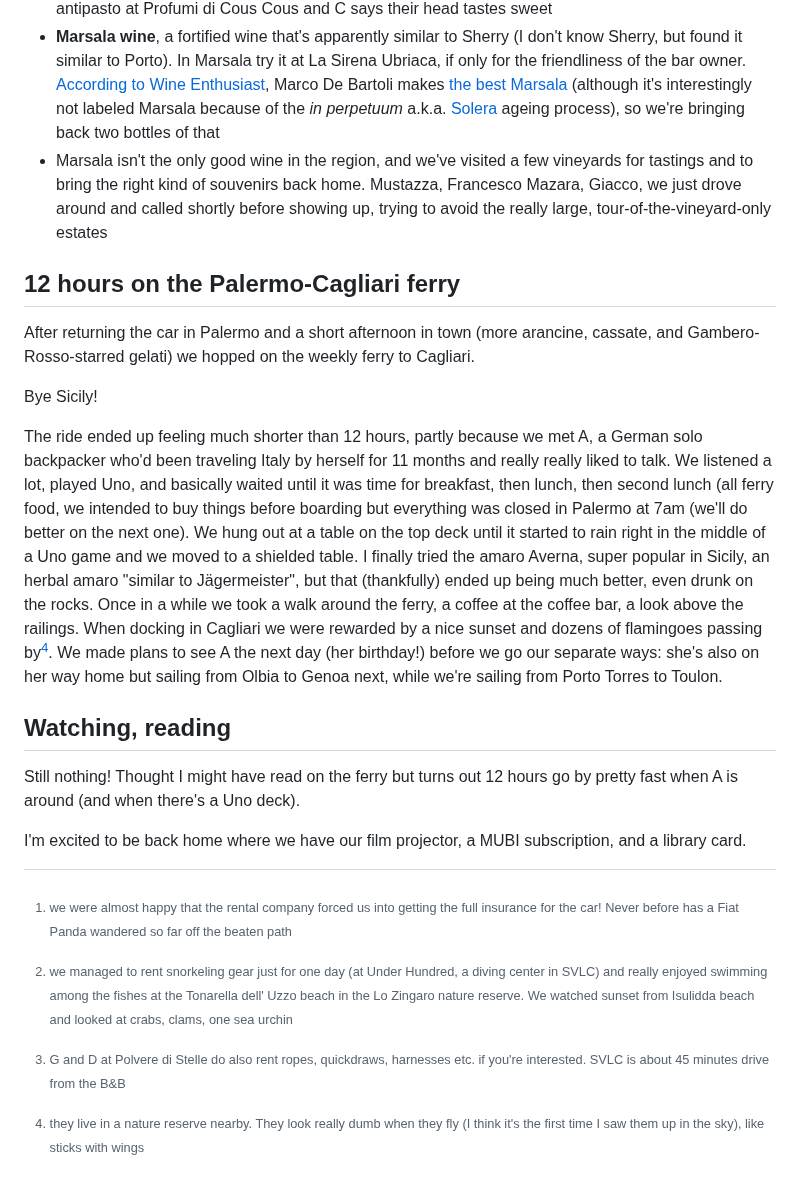
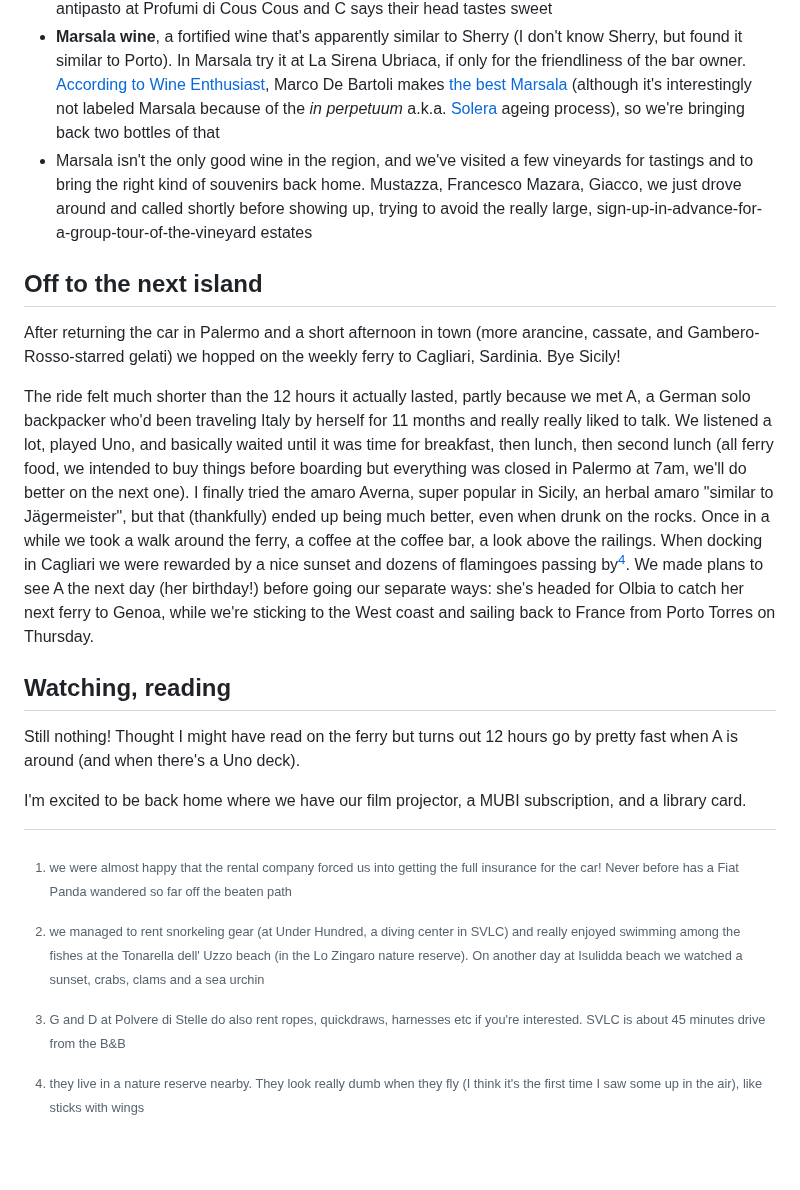
Before and after one commit to robinmetral/website, a Markdown page: pages/notes/weeknote-13-climbing-in-western-sicily.md, the part around one of its changes. GitHub-like rendering; blank space fills up the shorter version.

```diff
--- a/pages/notes/weeknote-13-climbing-in-western-sicily.md
+++ b/pages/notes/weeknote-13-climbing-in-western-sicily.md
@@ -51,14 +48,12 @@ Some foods that we tried and that you should too if you're ever in Western Sicil
 - **Mazara red prawns**, considered a delicacy and usually eaten raw (a first for us). We had them as an antipasto at Profumi di Cous Cous and C says their head tastes sweet
 - **Marsala wine**, a fortified wine that's apparently similar to Sherry (I don't know Sherry, but found it similar to Porto). In Marsala try it at La Sirena Ubriaca, if only for the friendliness of the bar owner. [According to Wine Enthusiast](https://www.winemag.com/2022/11/23/marsala-wine/), Marco De Bartoli makes [the best Marsala](https://www.marcodebartoli.com/en/wines/vecchio-samperi/) (although it's interestingly not labeled Marsala because of the _in perpetuum_ a.k.a. [Solera](https://en.wikipedia.org/wiki/Solera) ageing process), so we're bringing back two bottles of that
-- Marsala isn't the only good wine in the region, and we've visited a few vineyards for tastings and to bring the right kind of souvenirs back home. Mustazza, Francesco Mazara, Giacco, we just drove around and called shortly before showing up, trying to avoid the really large, tour-of-the-vineyard-only estates
+- Marsala isn't the only good wine in the region, and we've visited a few vineyards for tastings and to bring the right kind of souvenirs back home. Mustazza, Francesco Mazara, Giacco, we just drove around and called shortly before showing up, trying to avoid the really large, sign-up-in-advance-for-a-group-tour-of-the-vineyard estates
 
-## 12 hours on the Palermo-Cagliari ferry
+## Off to the next island
 
-After returning the car in Palermo and a short afternoon in town (more arancine, cassate, and Gambero-Rosso-starred gelati) we hopped on the weekly ferry to Cagliari.
+After returning the car in Palermo and a short afternoon in town (more arancine, cassate, and Gambero-Rosso-starred gelati) we hopped on the weekly ferry to Cagliari, Sardinia. Bye Sicily!
 
-Bye Sicily!
-
-The ride ended up feeling much shorter than 12 hours, partly because we met A, a German solo backpacker who'd been traveling Italy by herself for 11 months and really really liked to talk. We listened a lot, played Uno, and basically waited until it was time for breakfast, then lunch, then second lunch (all ferry food, we intended to buy things before boarding but everything was closed in Palermo at 7am (we'll do better on the next one). We hung out at a table on the top deck until it started to rain right in the middle of a Uno game and we moved to a shielded table. I finally tried the amaro Averna, super popular in Sicily, an herbal amaro "similar to Jägermeister", but that (thankfully) ended up being much better, even drunk on the rocks. Once in a while we took a walk around the ferry, a coffee at the coffee bar, a look above the railings. When docking in Cagliari we were rewarded by a nice sunset and dozens of flamingoes passing by[^4]. We made plans to see A the next day (her birthday!) before we go our separate ways: she's also on her way home but sailing from Olbia to Genoa next, while we're sailing from Porto Torres to Toulon.
+The ride felt much shorter than the 12 hours it actually lasted, partly because we met A, a German solo backpacker who'd been traveling Italy by herself for 11 months and really really liked to talk. We listened a lot, played Uno, and basically waited until it was time for breakfast, then lunch, then second lunch (all ferry food, we intended to buy things before boarding but everything was closed in Palermo at 7am, we'll do better on the next one). I finally tried the amaro Averna, super popular in Sicily, an herbal amaro "similar to Jägermeister", but that (thankfully) ended up being much better, even when drunk on the rocks. Once in a while we took a walk around the ferry, a coffee at the coffee bar, a look above the railings. When docking in Cagliari we were rewarded by a nice sunset and dozens of flamingoes passing by[^4]. We made plans to see A the next day (her birthday!) before going our separate ways: she's headed for Olbia to catch her next ferry to Genoa, while we're sticking to the West coast and sailing back to France from Porto Torres on Thursday.
 
 ## Watching, reading
 
@@ -67,6 +62,6 @@ Still nothing! Thought I might have read on the ferry but turns out 12 hours go
 I'm excited to be back home where we have our film projector, a MUBI subscription, and a library card.
 
 [^1]: we were almost happy that the rental company forced us into getting the full insurance for the car! Never before has a Fiat Panda wandered so far off the beaten path
-[^2]: we managed to rent snorkeling gear just for one day (at Under Hundred, a diving center in SVLC) and really enjoyed swimming among the fishes at the Tonarella dell' Uzzo beach in the Lo Zingaro nature reserve. We watched sunset from Isulidda beach and looked at crabs, clams, one sea urchin
-[^3]: G and D at Polvere di Stelle do also rent ropes, quickdraws, harnesses etc. if you're interested. SVLC is about 45 minutes drive from the B&B
-[^4]: they live in a nature reserve nearby. They look really dumb when they fly (I think it's the first time I saw them up in the sky), like sticks with wings
+[^2]: we managed to rent snorkeling gear (at Under Hundred, a diving center in SVLC) and really enjoyed swimming among the fishes at the Tonarella dell' Uzzo beach (in the Lo Zingaro nature reserve). On another day at Isulidda beach we watched a sunset, crabs, clams and a sea urchin
+[^3]: G and D at Polvere di Stelle do also rent ropes, quickdraws, harnesses etc if you're interested. SVLC is about 45 minutes drive from the B&B
+[^4]: they live in a nature reserve nearby. They look really dumb when they fly (I think it's the first time I saw some up in the air), like sticks with wings
```
Also changed, not shown: other parts of pages/notes/weeknote-13-climbing-in-western-sicily.md (+12 -15 lines).
